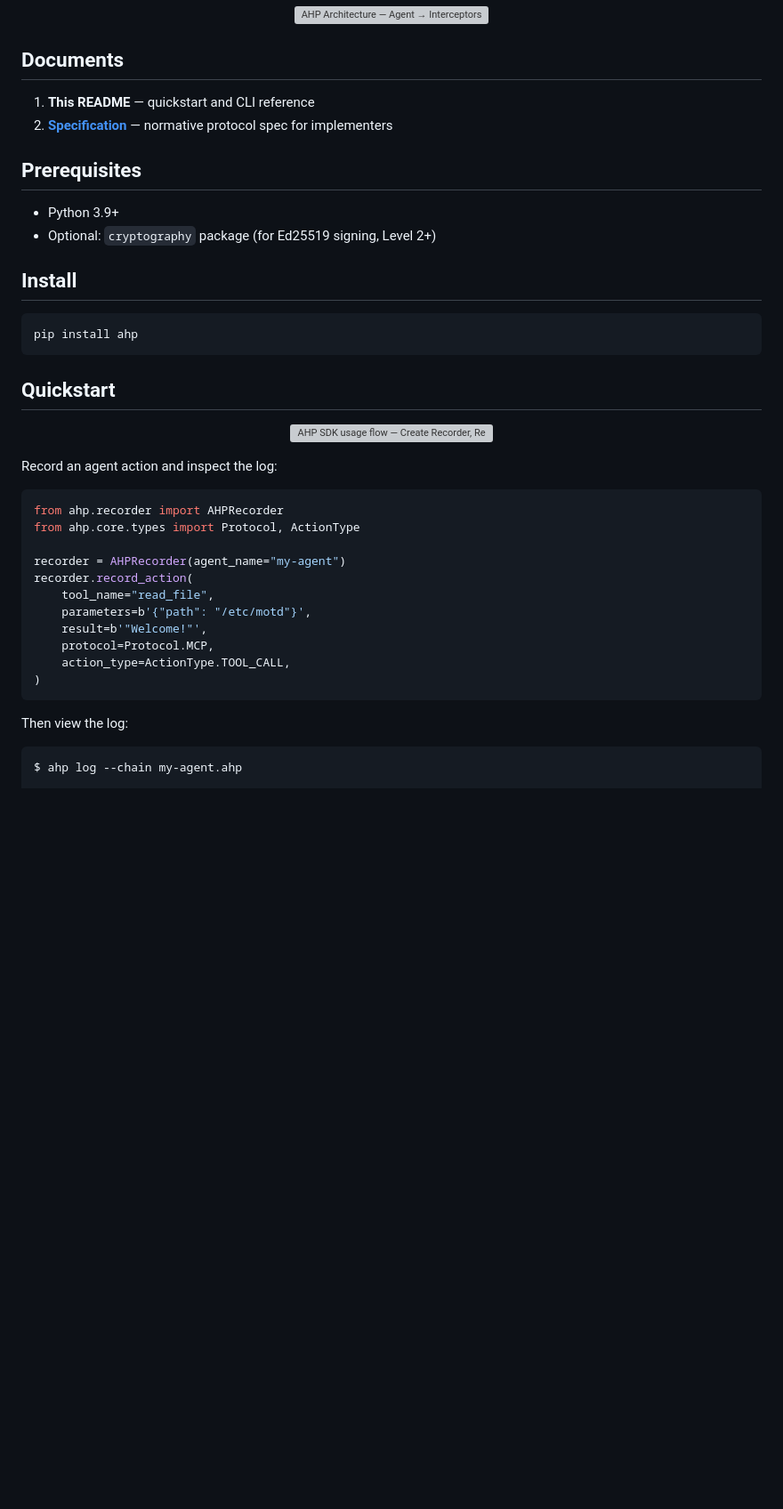
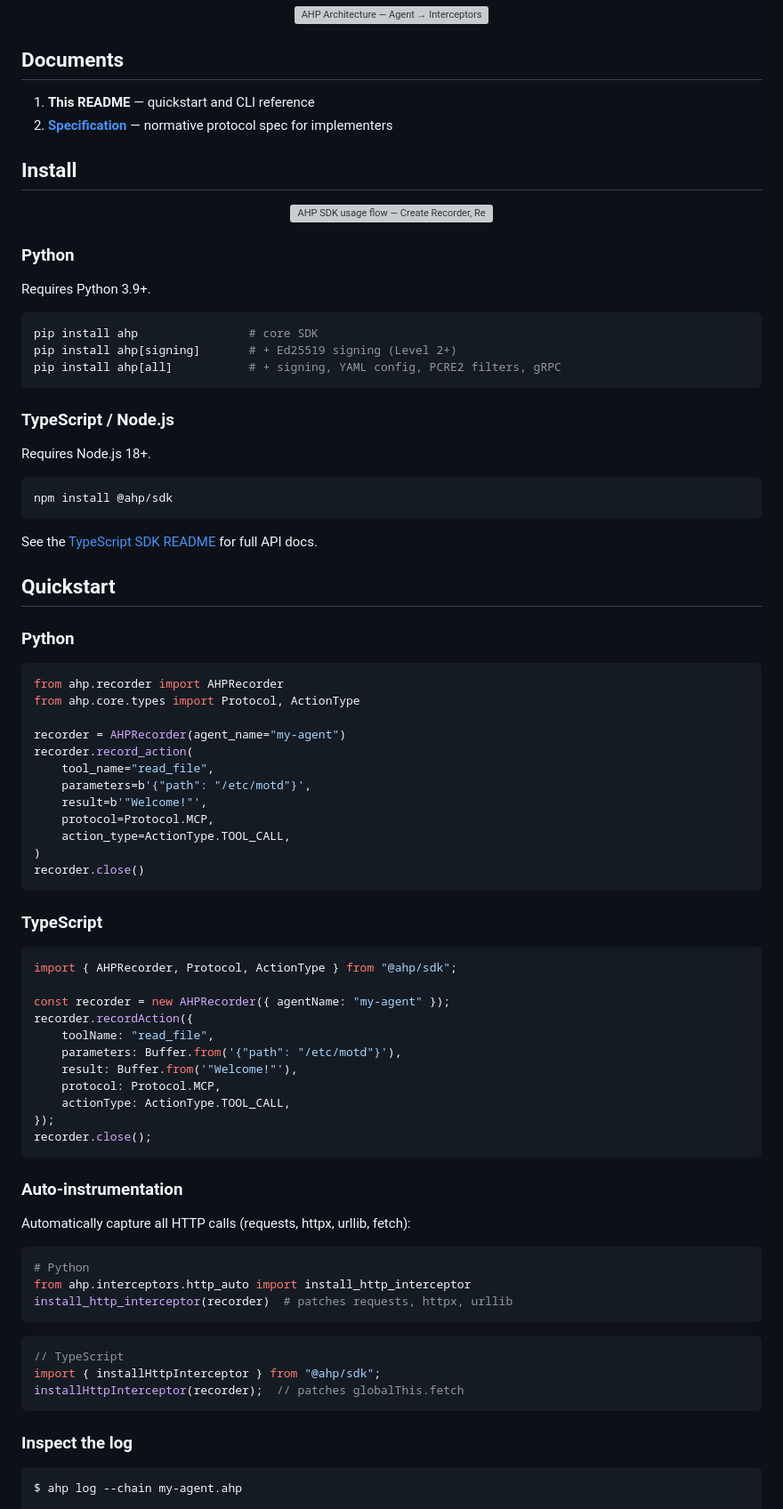
Before and after one commit to iamanandsingh/agent-history-protocol, a Markdown page: README.md, the part around the change. Shown at 89% size. Rendered like a GitHub page; blank space fills up the shorter version; grey boxes are pictures that could not be loaded.

Commit message:
README: add TypeScript install/quickstart, auto-instrumentation docs
- Install section covers both Python (pip) and TypeScript (npm) with
  optional dependency extras explained
- Quickstart shows both Python and TypeScript recorder usage
- New auto-instrumentation section shows HTTP interceptor for both SDKs
- Links to TypeScript SDK README for full API docs

Co-Authored-By: Claude Opus 4.6 (1M context) <noreply@anthropic.com>

````diff
--- a/README.md
+++ b/README.md
@@ -11,24 +11,35 @@ The Agent History Protocol (AHP) is an open standard for tamper-evident recordin
 1. **This README** — quickstart and CLI reference
 2. **[Specification](agent-history-protocol-spec.md)** — normative protocol spec for implementers
 
-## Prerequisites
-
-- Python 3.9+
-- Optional: `cryptography` package (for Ed25519 signing, Level 2+)
-
 ## Install
-
-```
-pip install ahp
-```
-
-## Quickstart
 
 <p align="center">
   <img src="docs/images/10-sdk-usage.svg" alt="AHP SDK usage flow — Create Recorder, Record Actions, Verify & Inspect with CLI, Export to JSONL/CSV/OTLP" width="800"/>
 </p>
 
-Record an agent action and inspect the log:
+### Python
+
+Requires Python 3.9+.
+
+```bash
+pip install ahp                # core SDK
+pip install ahp[signing]       # + Ed25519 signing (Level 2+)
+pip install ahp[all]           # + signing, YAML config, PCRE2 filters, gRPC
+```
+
+### TypeScript / Node.js
+
+Requires Node.js 18+.
+
+```bash
+npm install @ahp/sdk
+```
+
+See the [TypeScript SDK README](packages/sdk-typescript/README.md) for full API docs.
+
+## Quickstart
+
+### Python
 
 ```python
 from ahp.recorder import AHPRecorder
@@ -42,9 +53,42 @@ recorder.record_action(
     protocol=Protocol.MCP,
     action_type=ActionType.TOOL_CALL,
 )
+recorder.close()
 ```
 
-Then view the log:
+### TypeScript
+
+```typescript
+import { AHPRecorder, Protocol, ActionType } from "@ahp/sdk";
+
+const recorder = new AHPRecorder({ agentName: "my-agent" });
+recorder.recordAction({
+    toolName: "read_file",
+    parameters: Buffer.from('{"path": "/etc/motd"}'),
+    result: Buffer.from('"Welcome!"'),
+    protocol: Protocol.MCP,
+    actionType: ActionType.TOOL_CALL,
+});
+recorder.close();
+```
+
+### Auto-instrumentation
+
+Automatically capture all HTTP calls (requests, httpx, urllib, fetch):
+
+```python
+# Python
+from ahp.interceptors.http_auto import install_http_interceptor
+install_http_interceptor(recorder)  # patches requests, httpx, urllib
+```
+
+```typescript
+// TypeScript
+import { installHttpInterceptor } from "@ahp/sdk";
+installHttpInterceptor(recorder);  // patches globalThis.fetch
+```
+
+### Inspect the log
 
 ```
 $ ahp log --chain my-agent.ahp
````
